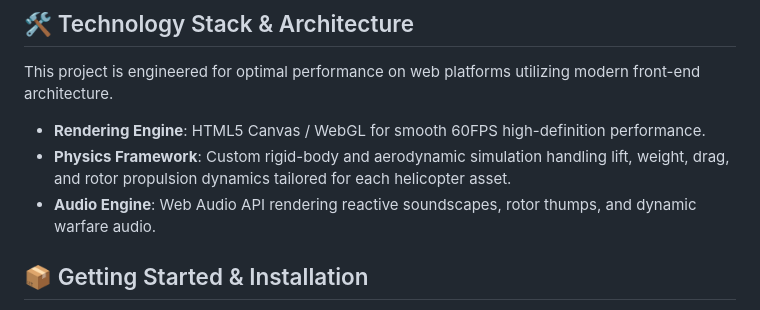
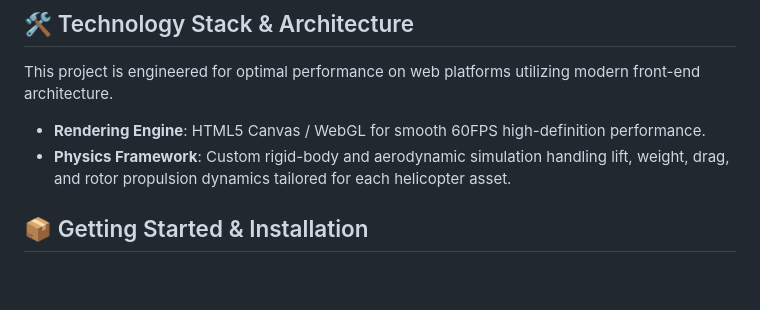
Before and after one commit to ericpi/choplifter-web-hd, a Markdown page: README.md, the part around the change. GitHub-like rendering; blank space fills up the shorter version.

Commit message:
docs: remove mention of audio engine from README

```diff
--- a/README.md
+++ b/README.md
@@ -38,7 +38,6 @@ This project is engineered for optimal performance on web platforms utilizing mo
 
 - **Rendering Engine**: HTML5 Canvas / WebGL for smooth 60FPS high-definition performance.
 - **Physics Framework**: Custom rigid-body and aerodynamic simulation handling lift, weight, drag, and rotor propulsion dynamics tailored for each helicopter asset.
-- **Audio Engine**: Web Audio API rendering reactive soundscapes, rotor thumps, and dynamic warfare audio.
 
 ## 📦 Getting Started & Installation
 
```
